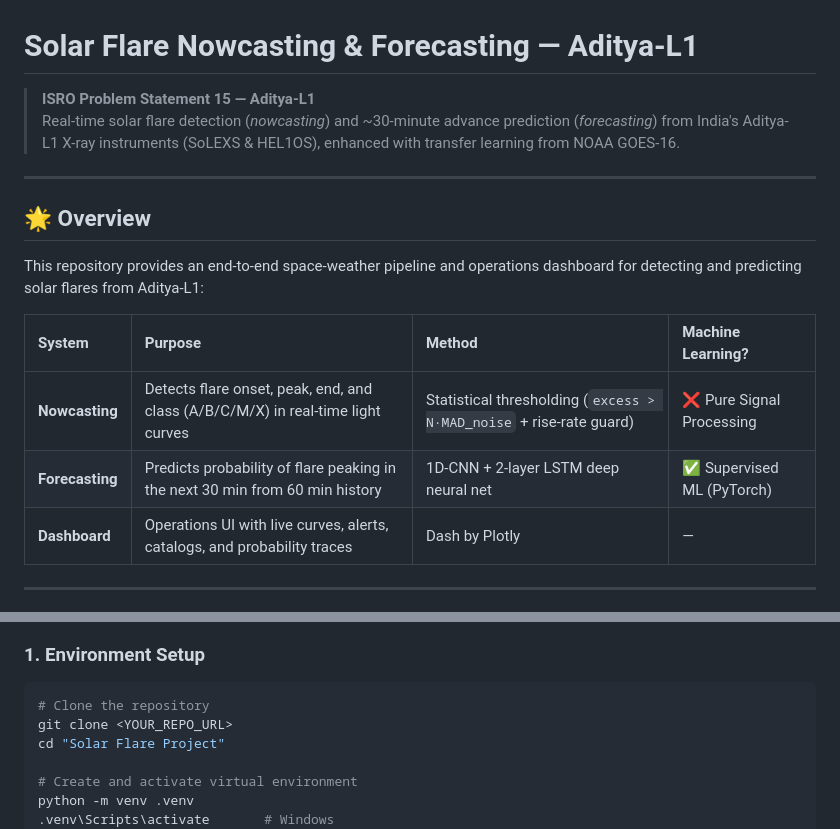
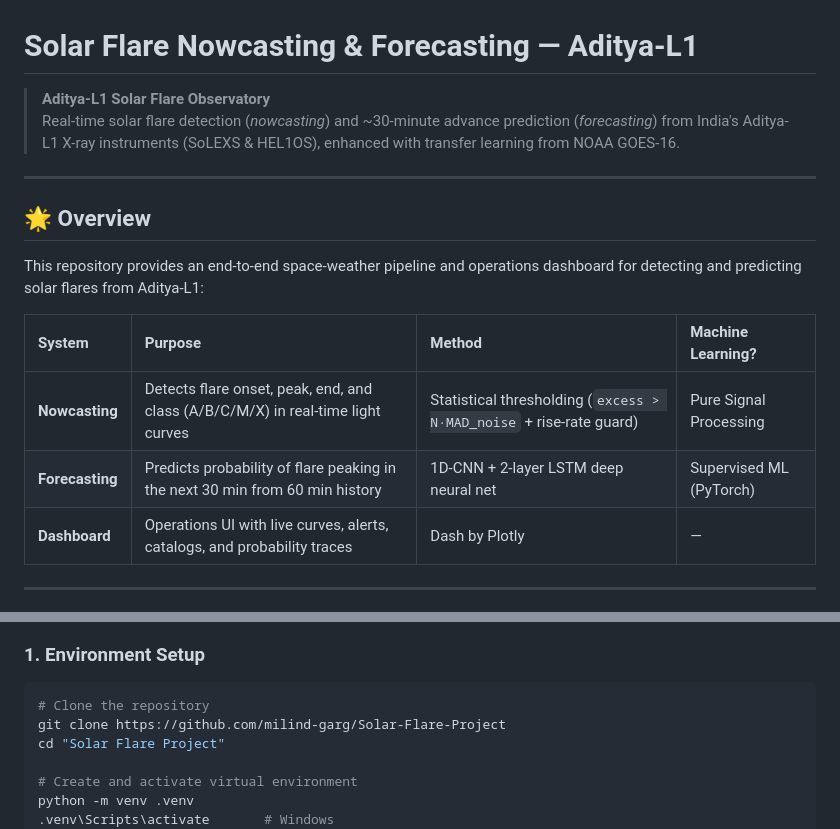
Before and after one commit to milind-garg/Solar-Flare-Project, a Markdown page: README.md, 2 parts joined by grey strips. Drawn GitHub-style.

Commit message:
docs: update GitHub repository URL in README and Milestone 4

````diff
--- a/README.md
+++ b/README.md
@@ -1,6 +1,6 @@
 # Solar Flare Nowcasting & Forecasting — Aditya-L1
 
-> **ISRO Problem Statement 15 — Aditya-L1**
+> **Aditya-L1 Solar Flare Observatory**
 > Real-time solar flare detection (*nowcasting*) and ~30-minute advance prediction (*forecasting*) from India's Aditya-L1 X-ray instruments (SoLEXS & HEL1OS), enhanced with transfer learning from NOAA GOES-16.
 
 ---
@@ -11,8 +11,8 @@ This repository provides an end-to-end space-weather pipeline and operations das
 
 | System | Purpose | Method | Machine Learning? |
 | :--- | :--- | :--- | :--- |
-| **Nowcasting** | Detects flare onset, peak, end, and class (A/B/C/M/X) in real-time light curves | Statistical thresholding (`excess > N·MAD_noise` + rise-rate guard) | ❌ Pure Signal Processing |
-| **Forecasting** | Predicts probability of flare peaking in the next 30 min from 60 min history | 1D-CNN + 2-layer LSTM deep neural net | ✅ Supervised ML (PyTorch) |
+| **Nowcasting** | Detects flare onset, peak, end, and class (A/B/C/M/X) in real-time light curves | Statistical thresholding (`excess > N·MAD_noise` + rise-rate guard) | Pure Signal Processing |
+| **Forecasting** | Predicts probability of flare peaking in the next 30 min from 60 min history | 1D-CNN + 2-layer LSTM deep neural net | Supervised ML (PyTorch) |
 | **Dashboard** | Operations UI with live curves, alerts, catalogs, and probability traces | Dash by Plotly | — |
 
 ---
@@ -74,7 +74,7 @@ master_catalog.parquet (Flare event list) ───► models/cnn_lstm_best.pt
 ### 1. Environment Setup
 ```bash
 # Clone the repository
-git clone <YOUR_REPO_URL>
+git clone https://github.com/milind-garg/Solar-Flare-Project
 cd "Solar Flare Project"
 
 # Create and activate virtual environment
````
Also changed, not shown: docs/MILESTONE_4.md (+1 -1 lines).
